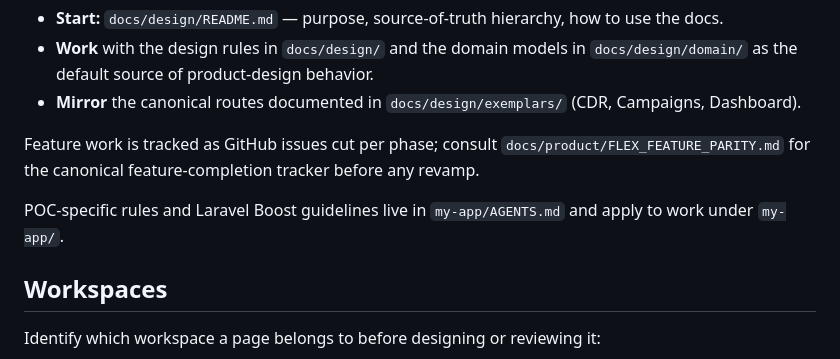
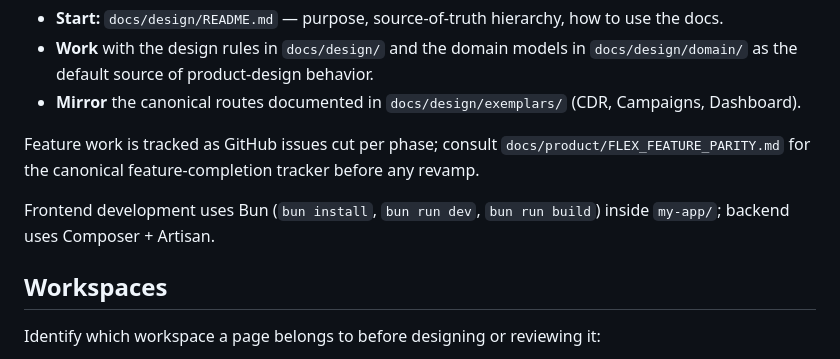
Before and after one commit to geek-commits/flex-frontend, a Markdown page: AGENTS.md, the part around the change. GitHub-like rendering.

Commit message:
docs: refresh repository contribution notes
Phase 10 final audit: replace stale my-app/AGENTS.md pointer with the
canonical Bun frontend workflow; remaining matches are professional
docs (design OS pointers, GitHub triage labels) and runtime code.

```diff
--- a/AGENTS.md
+++ b/AGENTS.md
@@ -8,7 +8,7 @@ This repository contains the FLEX Contact Center frontend POC (under `my-app/`).
 
 Feature work is tracked as GitHub issues cut per phase; consult `docs/product/FLEX_FEATURE_PARITY.md` for the canonical feature-completion tracker before any revamp.
 
-POC-specific rules and Laravel Boost guidelines live in `my-app/AGENTS.md` and apply to work under `my-app/`.
+Frontend development uses Bun (`bun install`, `bun run dev`, `bun run build`) inside `my-app/`; backend uses Composer + Artisan.
 
 ## Workspaces
 
```
